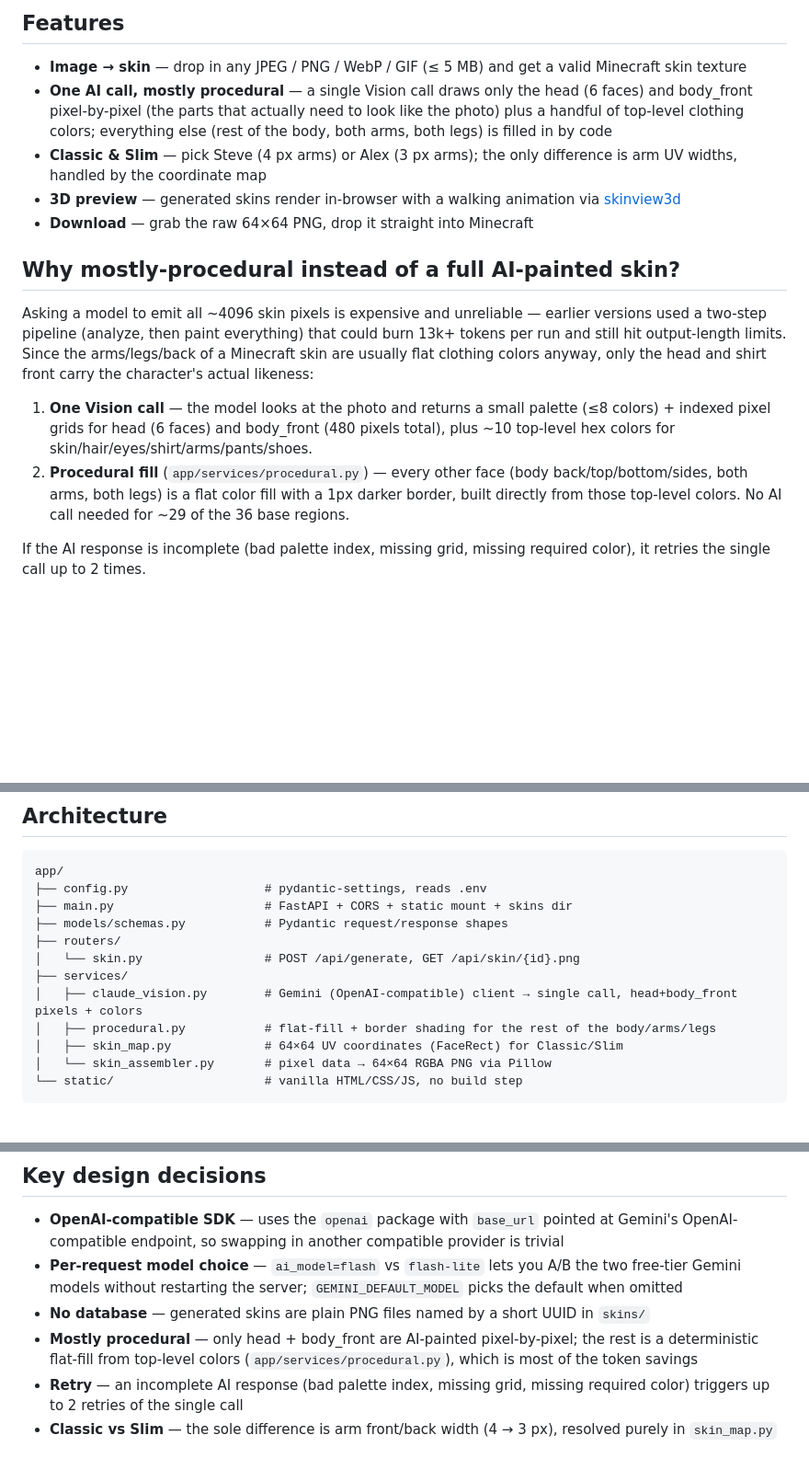
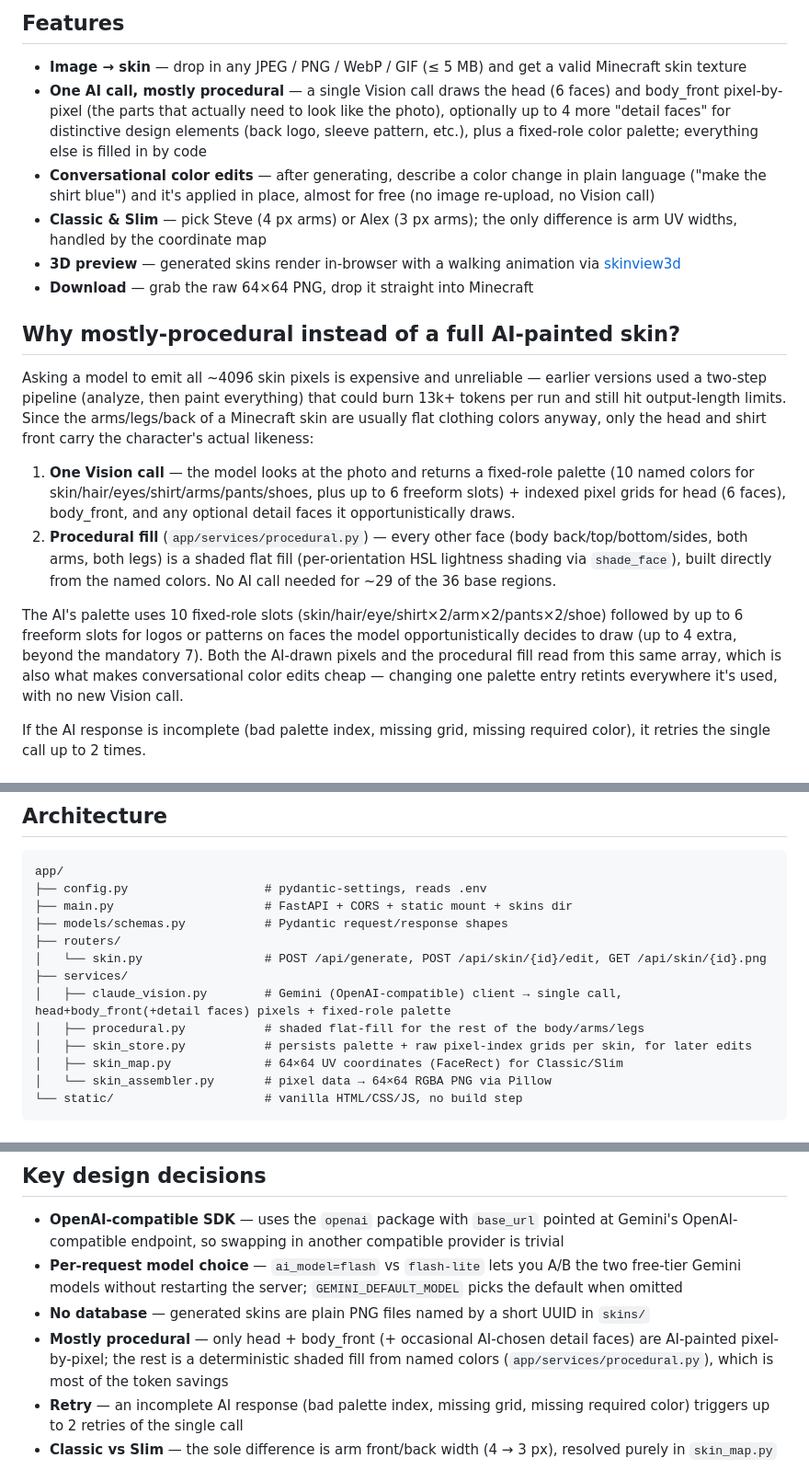
Before and after one commit to Yunshu-Xie/mc-skin-generator, a Markdown page: README.md, 3 parts joined by grey strips. Shown at 92% size. Rendered like a GitHub page; blank space fills up the shorter version.

Commit message:
docs: document fixed-role palette, detail faces, and conversational edit endpoint

```diff
--- a/README.md
+++ b/README.md
@@ -7,7 +7,8 @@ Built with FastAPI, vanilla HTML/JS (no build step), Pillow for image assembly,
 ## Features
 
 - **Image → skin** — drop in any JPEG / PNG / WebP / GIF (≤ 5 MB) and get a valid Minecraft skin texture
-- **One AI call, mostly procedural** — a single Vision call draws only the head (6 faces) and body_front pixel-by-pixel (the parts that actually need to look like the photo) plus a handful of top-level clothing colors; everything else (rest of the body, both arms, both legs) is filled in by code
+- **One AI call, mostly procedural** — a single Vision call draws the head (6 faces) and body_front pixel-by-pixel (the parts that actually need to look like the photo), optionally up to 4 more "detail faces" for distinctive design elements (back logo, sleeve pattern, etc.), plus a fixed-role color palette; everything else is filled in by code
+- **Conversational color edits** — after generating, describe a color change in plain language ("make the shirt blue") and it's applied in place, almost for free (no image re-upload, no Vision call)
 - **Classic & Slim** — pick Steve (4 px arms) or Alex (3 px arms); the only difference is arm UV widths, handled by the coordinate map
 - **3D preview** — generated skins render in-browser with a walking animation via [skinview3d](https://github.com/bs-community/skinview3d)
 - **Download** — grab the raw 64×64 PNG, drop it straight into Minecraft
@@ -16,8 +17,10 @@ Built with FastAPI, vanilla HTML/JS (no build step), Pillow for image assembly,
 
 Asking a model to emit all ~4096 skin pixels is expensive and unreliable — earlier versions used a two-step pipeline (analyze, then paint everything) that could burn 13k+ tokens per run and still hit output-length limits. Since the arms/legs/back of a Minecraft skin are usually flat clothing colors anyway, only the head and shirt front carry the character's actual likeness:
 
-1. **One Vision call** — the model looks at the photo and returns a small palette (≤8 colors) + indexed pixel grids for head (6 faces) and body_front (480 pixels total), plus ~10 top-level hex colors for skin/hair/eyes/shirt/arms/pants/shoes.
-2. **Procedural fill** (`app/services/procedural.py`) — every other face (body back/top/bottom/sides, both arms, both legs) is a flat color fill with a 1px darker border, built directly from those top-level colors. No AI call needed for ~29 of the 36 base regions.
+1. **One Vision call** — the model looks at the photo and returns a fixed-role palette (10 named colors for skin/hair/eyes/shirt/arms/pants/shoes, plus up to 6 freeform slots) + indexed pixel grids for head (6 faces), body_front, and any optional detail faces it opportunistically draws.
+2. **Procedural fill** (`app/services/procedural.py`) — every other face (body back/top/bottom/sides, both arms, both legs) is a shaded flat fill (per-orientation HSL lightness shading via `shade_face`), built directly from the named colors. No AI call needed for ~29 of the 36 base regions.
+
+The AI's palette uses 10 fixed-role slots (skin/hair/eye/shirt×2/arm×2/pants×2/shoe) followed by up to 6 freeform slots for logos or patterns on faces the model opportunistically decides to draw (up to 4 extra, beyond the mandatory 7). Both the AI-drawn pixels and the procedural fill read from this same array, which is also what makes conversational color edits cheap — changing one palette entry retints everywhere it's used, with no new Vision call.
 
 If the AI response is incomplete (bad palette index, missing grid, missing required color), it retries the single call up to 2 times.
 
@@ -60,10 +63,11 @@ app/
 ├── main.py                     # FastAPI + CORS + static mount + skins dir
 ├── models/schemas.py           # Pydantic request/response shapes
 ├── routers/
-│   └── skin.py                 # POST /api/generate, GET /api/skin/{id}.png
+│   └── skin.py                 # POST /api/generate, POST /api/skin/{id}/edit, GET /api/skin/{id}.png
 ├── services/
-│   ├── claude_vision.py        # Gemini (OpenAI-compatible) client → single call, head+body_front pixels + colors
-│   ├── procedural.py           # flat-fill + border shading for the rest of the body/arms/legs
+│   ├── claude_vision.py        # Gemini (OpenAI-compatible) client → single call, head+body_front(+detail faces) pixels + fixed-role palette
+│   ├── procedural.py           # shaded flat-fill for the rest of the body/arms/legs
+│   ├── skin_store.py           # persists palette + raw pixel-index grids per skin, for later edits
 │   ├── skin_map.py             # 64×64 UV coordinates (FaceRect) for Classic/Slim
 │   └── skin_assembler.py       # pixel data → 64×64 RGBA PNG via Pillow
 └── static/                     # vanilla HTML/CSS/JS, no build step
@@ -105,7 +110,7 @@ Tests cover the UV map, the skin assembler, and the API layer with the AI pipeli
 - **OpenAI-compatible SDK** — uses the `openai` package with `base_url` pointed at Gemini's OpenAI-compatible endpoint, so swapping in another compatible provider is trivial
 - **Per-request model choice** — `ai_model=flash` vs `flash-lite` lets you A/B the two free-tier Gemini models without restarting the server; `GEMINI_DEFAULT_MODEL` picks the default when omitted
 - **No database** — generated skins are plain PNG files named by a short UUID in `skins/`
-- **Mostly procedural** — only head + body_front are AI-painted pixel-by-pixel; the rest is a deterministic flat-fill from top-level colors (`app/services/procedural.py`), which is most of the token savings
+- **Mostly procedural** — only head + body_front (+ occasional AI-chosen detail faces) are AI-painted pixel-by-pixel; the rest is a deterministic shaded fill from named colors (`app/services/procedural.py`), which is most of the token savings
 - **Retry** — an incomplete AI response (bad palette index, missing grid, missing required color) triggers up to 2 retries of the single call
 - **Classic vs Slim** — the sole difference is arm front/back width (4 → 3 px), resolved purely in `skin_map.py`
 
```
Also changed, not shown: other parts of README.md (+1 -0 lines), CLAUDE.md (+13 -4 lines).
